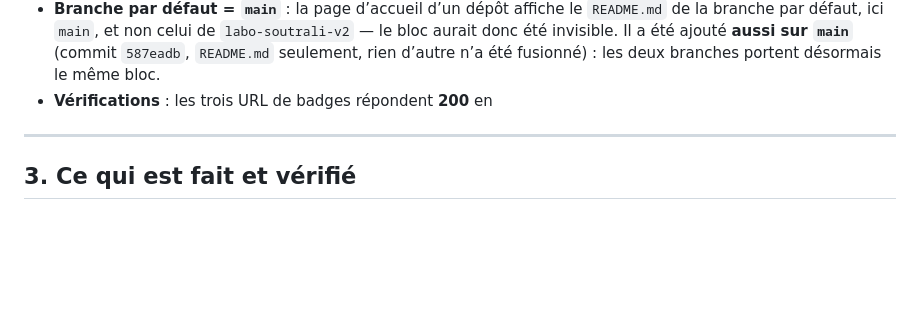
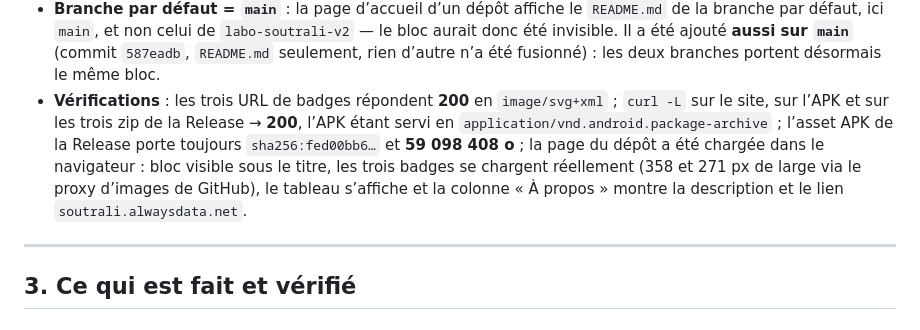
Before and after one commit to 0Defiance/soutrali, a Markdown page: docs/SUIVI_DEVELOPPEMENT.md, the part around the change. GitHub-like rendering; blank space fills up the shorter version.

Commit message:
Compléter la vérification du bloc d’accès
La ligne de vérifications avait perdu sa fin en notant la branche par défaut ;
elle décrit maintenant ce qui a réellement été constaté sur la page GitHub.

```diff
--- a/docs/SUIVI_DEVELOPPEMENT.md
+++ b/docs/SUIVI_DEVELOPPEMENT.md
@@ -502,6 +502,13 @@ Application Flutter :
   **aussi sur `main`** (commit `587eadb`, `README.md` seulement, rien d’autre
   n’a été fusionné) : les deux branches portent désormais le même bloc.
 - **Vérifications** : les trois URL de badges répondent **200** en
+  `image/svg+xml` ; `curl -L` sur le site, sur l’APK et sur les trois zip de
+  la Release → **200**, l’APK étant servi en `application/vnd.android.package-archive` ;
+  l’asset APK de la Release porte toujours `sha256:fed00bb6…` et **59 098 408 o** ;
+  la page du dépôt a été chargée dans le navigateur : bloc visible sous le titre,
+  les trois badges se chargent réellement (358 et 271 px de large via le proxy
+  d’images de GitHub), le tableau s’affiche et la colonne « À propos » montre la
+  description et le lien `soutrali.alwaysdata.net`.
 
 ---
 
```
